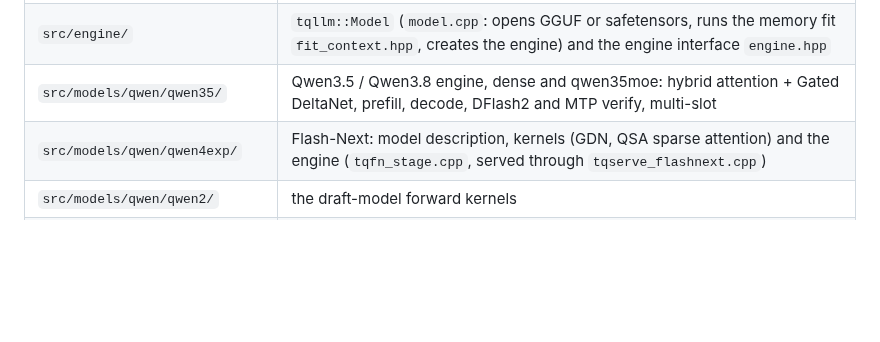
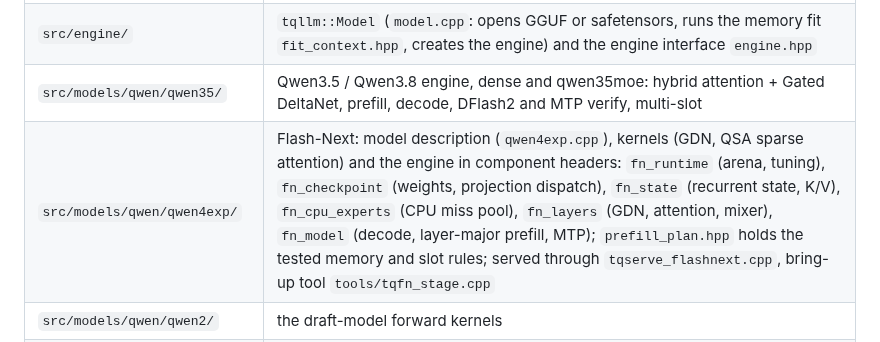
Before and after one commit to turbo-tan/tqllm, a Markdown page: docs/ARCHITECTURE.md, the part around the change. Drawn GitHub-style; blank space fills up the shorter version.

Commit message:
docs: Flash-Next engine components in ARCHITECTURE.md; AGENTS.md open items after the split

```diff
--- a/docs/ARCHITECTURE.md
+++ b/docs/ARCHITECTURE.md
@@ -25,7 +25,7 @@ The layering rules and the diagram are in [AGENTS.md](../AGENTS.md); `tests/test
 | `include/tqllm/` | public C++ API: `Model`, `EngineOptions`, tokenizer, runtime, the experimental plugin ABI (`plugin.h`) |
 | `src/engine/` | `tqllm::Model` (`model.cpp`: opens GGUF or safetensors, runs the memory fit `fit_context.hpp`, creates the engine) and the engine interface `engine.hpp` |
 | `src/models/qwen/qwen35/` | Qwen3.5 / Qwen3.8 engine, dense and qwen35moe: hybrid attention + Gated DeltaNet, prefill, decode, DFlash2 and MTP verify, multi-slot |
-| `src/models/qwen/qwen4exp/` | Flash-Next: model description, kernels (GDN, QSA sparse attention) and the engine (`tqfn_stage.cpp`, served through `tqserve_flashnext.cpp`) |
+| `src/models/qwen/qwen4exp/` | Flash-Next: model description (`qwen4exp.cpp`), kernels (GDN, QSA sparse attention) and the engine in component headers: `fn_runtime` (arena, tuning), `fn_checkpoint` (weights, projection dispatch), `fn_state` (recurrent state, K/V), `fn_cpu_experts` (CPU miss pool), `fn_layers` (GDN, attention, mixer), `fn_model` (decode, layer-major prefill, MTP); `prefill_plan.hpp` holds the tested memory and slot rules; served through `tqserve_flashnext.cpp`, bring-up tool `tools/tqfn_stage.cpp` |
 | `src/models/qwen/qwen2/` | the draft-model forward kernels |
 | `src/formats/weight/` | weight formats (`tq3`, `tq4`, `tq3_4s`, `q4`, `i8h`, `gsq_q2`, `nvfp4`, `w4s`, `composite`), the registry, k-quant / IQ kernels (`quant.cu`, grids) and the decode rule table (`matvec_rules.hpp`) |
 | `src/formats/kv/` | KV-cache formats (`kv_*`), their registry and the TqCache compaction kernels |
```
Also changed, not shown: AGENTS.md (+3 -2 lines).
